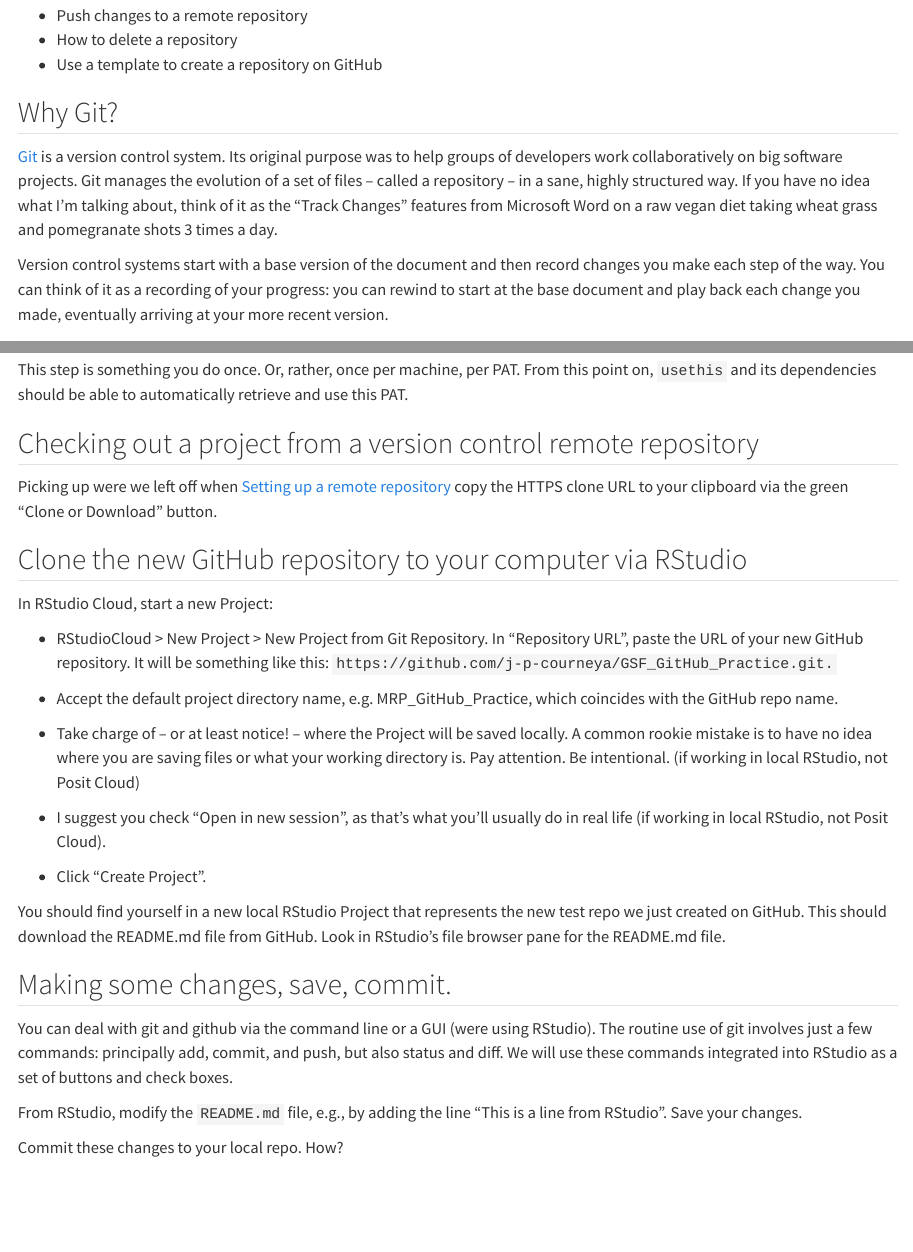
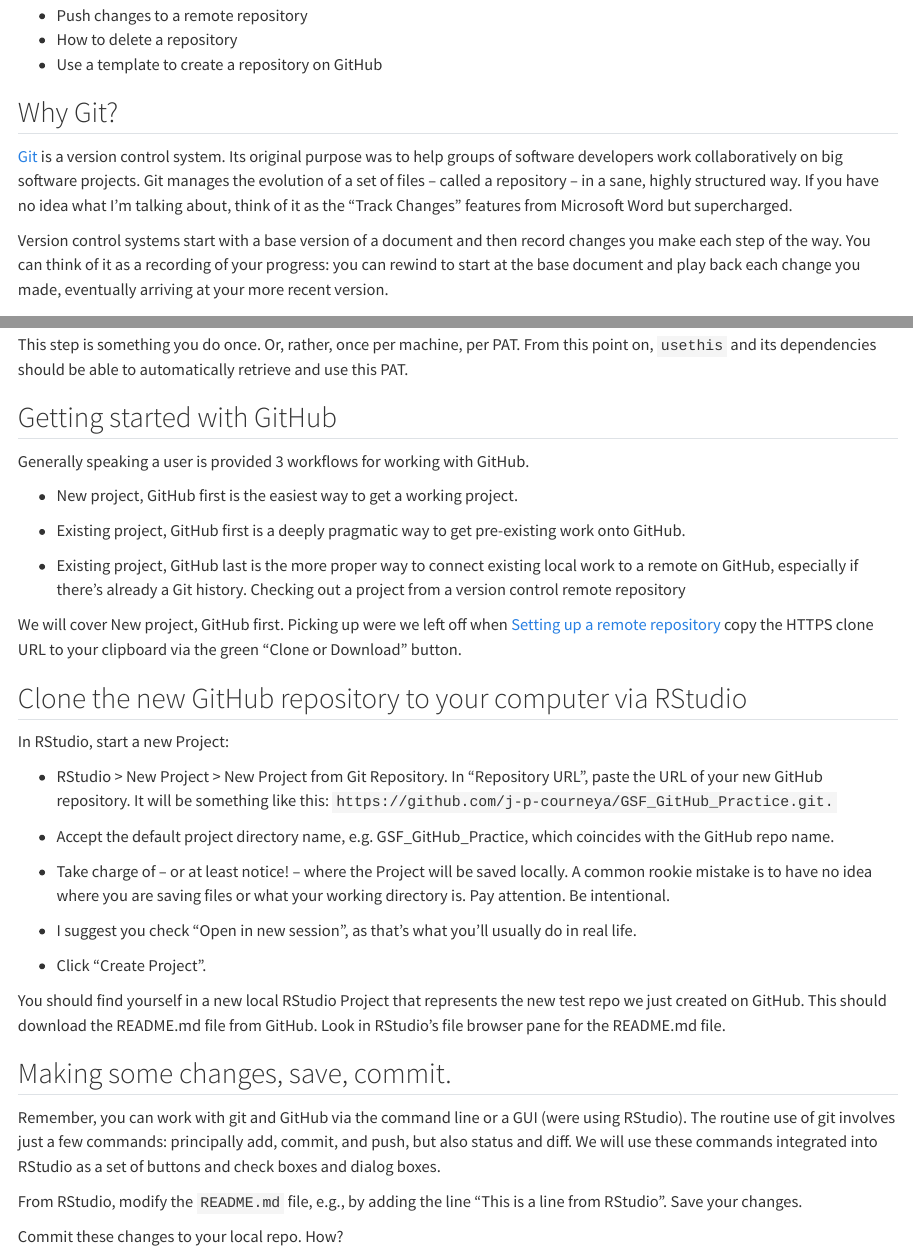
Before and after one commit to mrp-bioinformatics/GSF_git_training, a Quarto document (VersionControlandRStudio.qmd): the page in a window 1100 px wide, from 310 px down, and a second part further down, joined at a grey line. Rendered offline with R 4.5, knitr and Pandoc in place of Quarto, with nearby package versions.

Commit message:
modified flow of lesson

````diff
--- a/VersionControlandRStudio.qmd
+++ b/VersionControlandRStudio.qmd
@@ -18,9 +18,9 @@
 
 ## Why Git?
 
-[Git](https://git-scm.com/) is a version control system. Its original purpose was to help groups of developers work collaboratively on big software projects. Git manages the evolution of a set of files -- called a repository -- in a sane, highly structured way. If you have no idea what I'm talking about, think of it as the "Track Changes" features from Microsoft Word on a raw vegan diet taking wheat grass and pomegranate shots 3 times a day.
+[Git](https://git-scm.com/) is a version control system. Its original purpose was to help groups of software developers work collaboratively on big software projects. Git manages the evolution of a set of files -- called a repository -- in a sane, highly structured way. If you have no idea what I'm talking about, think of it as the "Track Changes" features from Microsoft Word but supercharged.
 
-Version control systems start with a base version of the document and then record changes you make each step of the way. You can think of it as a recording of your progress: you can rewind to start at the base document and play back each change you made, eventually arriving at your more recent version.
+Version control systems start with a base version of a document and then record changes you make each step of the way. You can think of it as a recording of your progress: you can rewind to start at the base document and play back each change you made, eventually arriving at your more recent version.
 
 ```{r echo=F}
 knitr::include_graphics("images/play-changes.png")
@@ -146,21 +146,30 @@
 
 This step is something you do once. Or, rather, once per machine, per PAT. From this point on, `usethis` and its dependencies should be able to automatically retrieve and use this PAT.
 
-## Checking out a project from a version control remote repository
+## Getting started with GitHub
 
-Picking up were we left off when [Setting up a remote repository](#sec-setupRepo) copy the HTTPS clone URL to your clipboard via the green "Clone or Download" button.
+Generally speaking a user is provided 3 workflows for working with GitHub.
+
+- New project, GitHub first is the easiest way to get a working project.
+
+- Existing project, GitHub first is a deeply pragmatic way to get pre-existing work onto GitHub.
+
+- Existing project, GitHub last is the more proper way to connect existing local work to a remote on GitHub, especially if there’s already a Git history.
+Checking out a project from a version control remote repository
+
+We will cover New project, GitHub first. Picking up were we left off when [Setting up a remote repository](#sec-setupRepo) copy the HTTPS clone URL to your clipboard via the green "Clone or Download" button.
 
 ## Clone the new GitHub repository to your computer via RStudio
 
-In RStudio Cloud, start a new Project:
+In RStudio, start a new Project:
 
--   RStudioCloud \> New Project \> New Project from Git Repository. In "Repository URL", paste the URL of your new GitHub repository. It will be something like this: `https://github.com/j-p-courneya/GSF_GitHub_Practice.git.`
+-   RStudio \> New Project \> New Project from Git Repository. In "Repository URL", paste the URL of your new GitHub repository. It will be something like this: `https://github.com/j-p-courneya/GSF_GitHub_Practice.git.`
 
--   Accept the default project directory name, e.g. MRP_GitHub_Practice, which coincides with the GitHub repo name.
+-   Accept the default project directory name, e.g. GSF_GitHub_Practice, which coincides with the GitHub repo name.
 
--   Take charge of -- or at least notice! -- where the Project will be saved locally. A common rookie mistake is to have no idea where you are saving files or what your working directory is. Pay attention. Be intentional. (if working in local RStudio, not Posit Cloud)
+-   Take charge of -- or at least notice! -- where the Project will be saved locally. A common rookie mistake is to have no idea where you are saving files or what your working directory is. Pay attention. Be intentional.
 
--   I suggest you check "Open in new session", as that's what you'll usually do in real life (if working in local RStudio, not Posit Cloud).
+-   I suggest you check "Open in new session", as that's what you'll usually do in real life.
 
 -   Click "Create Project".
 
@@ -168,7 +177,7 @@
 
 ## Making some changes, save, commit.
 
-You can deal with git and github via the command line or a GUI (were using RStudio). The routine use of git involves just a few commands: principally add, commit, and push, but also status and diff. We will use these commands integrated into RStudio as a set of buttons and check boxes.
+Remember, you can work with git and GitHub via the command line or a GUI (were using RStudio). The routine use of git involves just a few commands: principally add, commit, and push, but also status and diff. We will use these commands integrated into RStudio as a set of buttons and check boxes and dialog boxes.
 
 From RStudio, modify the `README.md` file, e.g., by adding the line "This is a line from RStudio". Save your changes.
 
````
Also changed, not shown: VersionControlandRStudio.qmd (6 more changed lines).
